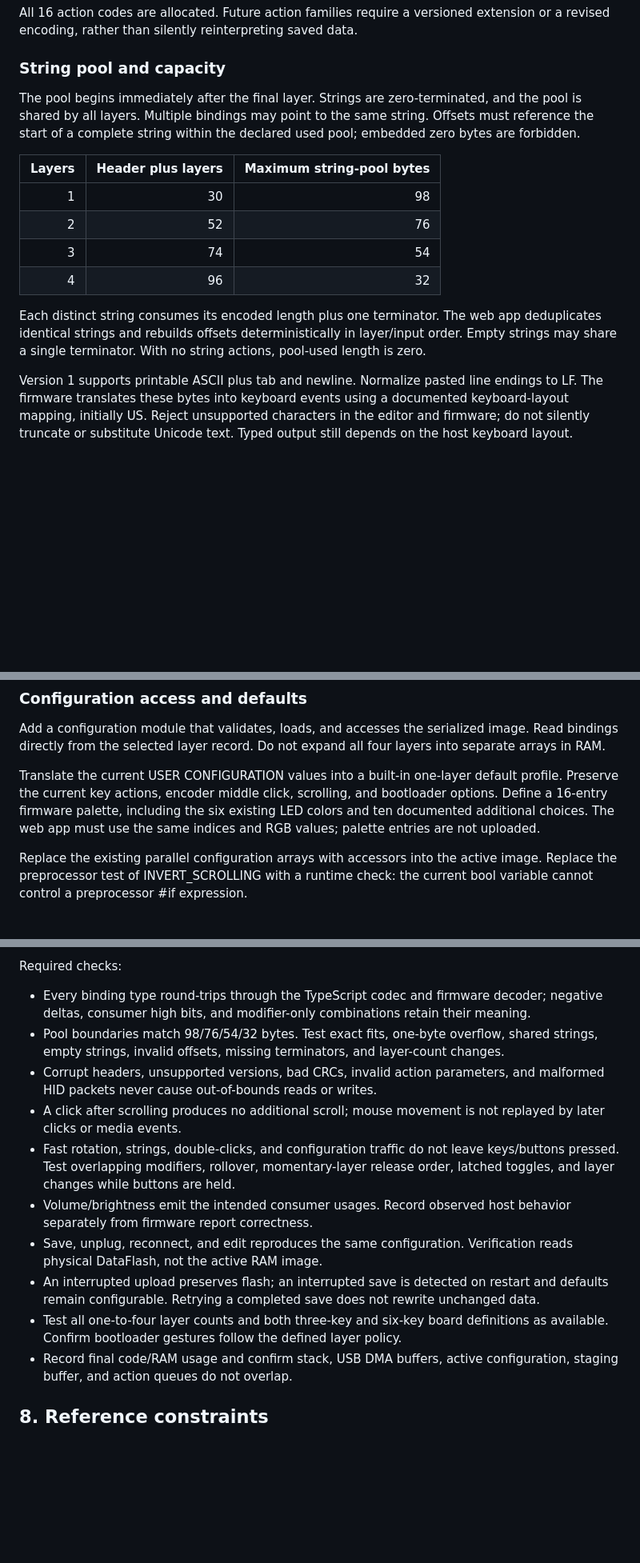
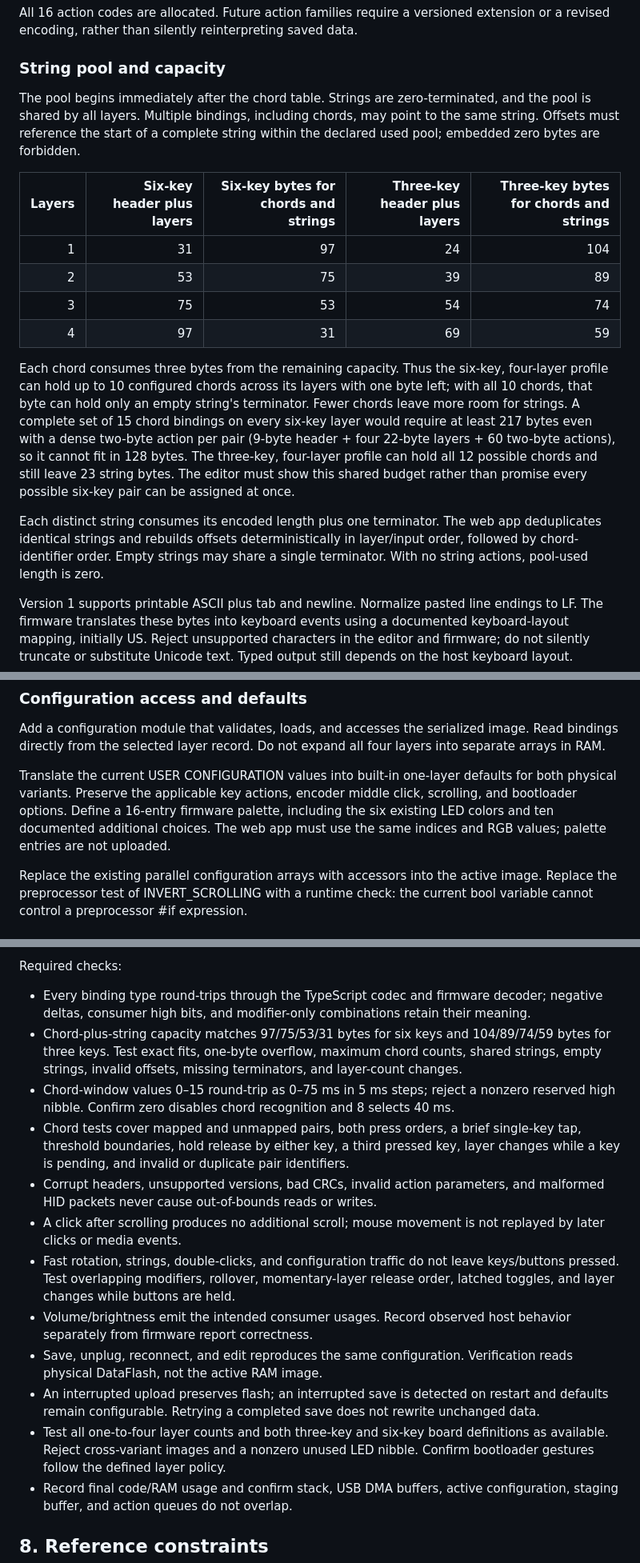
Before and after one commit to perkinsb1024/CH552-Macropad-v2, a Markdown page: plan.md, 3 parts joined by grey strips. Shown at 80% size. Rendered like a GitHub page; blank space fills up the shorter version.

```diff
--- a/plan.md
+++ b/plan.md
@@ -86,16 +98,18 @@ All 16 action codes are allocated. Future action families require a versioned ex
 
 ### String pool and capacity
 
-The pool begins immediately after the final layer. Strings are zero-terminated, and the pool is shared by all layers. Multiple bindings may point to the same string. Offsets must reference the start of a complete string within the declared used pool; embedded zero bytes are forbidden.
+The pool begins immediately after the chord table. Strings are zero-terminated, and the pool is shared by all layers. Multiple bindings, including chords, may point to the same string. Offsets must reference the start of a complete string within the declared used pool; embedded zero bytes are forbidden.
 
-| Layers | Header plus layers | Maximum string-pool bytes |
-| ---: | ---: | ---: |
-| 1 | 30 | 98 |
-| 2 | 52 | 76 |
-| 3 | 74 | 54 |
-| 4 | 96 | 32 |
+| Layers | Six-key header plus layers | Six-key bytes for chords and strings | Three-key header plus layers | Three-key bytes for chords and strings |
+| ---: | ---: | ---: | ---: | ---: |
+| 1 | 31 | 97 | 24 | 104 |
+| 2 | 53 | 75 | 39 | 89 |
+| 3 | 75 | 53 | 54 | 74 |
+| 4 | 97 | 31 | 69 | 59 |
 
-Each distinct string consumes its encoded length plus one terminator. The web app deduplicates identical strings and rebuilds offsets deterministically in layer/input order. Empty strings may share a single terminator. With no string actions, pool-used length is zero.
+Each chord consumes three bytes from the remaining capacity. Thus the six-key, four-layer profile can hold up to 10 configured chords across its layers with one byte left; with all 10 chords, that byte can hold only an empty string's terminator. Fewer chords leave more room for strings. A complete set of 15 chord bindings on every six-key layer would require at least 217 bytes even with a dense two-byte action per pair (9-byte header + four 22-byte layers + 60 two-byte actions), so it cannot fit in 128 bytes. The three-key, four-layer profile can hold all 12 possible chords and still leave 23 string bytes. The editor must show this shared budget rather than promise every possible six-key pair can be assigned at once.
+
+Each distinct string consumes its encoded length plus one terminator. The web app deduplicates identical strings and rebuilds offsets deterministically in layer/input order, followed by chord-identifier order. Empty strings may share a single terminator. With no string actions, pool-used length is zero.
 
 Version 1 supports printable ASCII plus tab and newline. Normalize pasted line endings to LF. The firmware translates these bytes into keyboard events using a documented keyboard-layout mapping, initially US. Reject unsupported characters in the editor and firmware; do not silently truncate or substitute Unicode text. Typed output still depends on the host keyboard layout.
 
@@ -111,7 +125,7 @@ Keep configuration and transport buffers in explicitly assigned SDCC memory spac
 
 Add a configuration module that validates, loads, and accesses the serialized image. Read bindings directly from the selected layer record. Do not expand all four layers into separate arrays in RAM.
 
-Translate the current USER CONFIGURATION values into a built-in one-layer default profile. Preserve the current key actions, encoder middle click, scrolling, and bootloader options. Define a 16-entry firmware palette, including the six existing LED colors and ten documented additional choices. The web app must use the same indices and RGB values; palette entries are not uploaded.
+Translate the current USER CONFIGURATION values into built-in one-layer defaults for both physical variants. Preserve the applicable key actions, encoder middle click, scrolling, and bootloader options. Define a 16-entry firmware palette, including the six existing LED colors and ten documented additional choices. The web app must use the same indices and RGB values; palette entries are not uploaded.
 
 Replace the existing parallel configuration arrays with accessors into the active image. Replace the preprocessor test of INVERT_SCROLLING with a runtime check: the current bool variable cannot control a preprocessor #if expression.
 
@@ -240,14 +258,16 @@ Support versioned JSON import/export with readable action names and strings, plu
 Required checks:
 
 - Every binding type round-trips through the TypeScript codec and firmware decoder; negative deltas, consumer high bits, and modifier-only combinations retain their meaning.
-- Pool boundaries match 98/76/54/32 bytes. Test exact fits, one-byte overflow, shared strings, empty strings, invalid offsets, missing terminators, and layer-count changes.
+- Chord-plus-string capacity matches 97/75/53/31 bytes for six keys and 104/89/74/59 bytes for three keys. Test exact fits, one-byte overflow, maximum chord counts, shared strings, empty strings, invalid offsets, missing terminators, and layer-count changes.
+- Chord-window values 0–15 round-trip as 0–75 ms in 5 ms steps; reject a nonzero reserved high nibble. Confirm zero disables chord recognition and 8 selects 40 ms.
+- Chord tests cover mapped and unmapped pairs, both press orders, a brief single-key tap, threshold boundaries, hold release by either key, a third pressed key, layer changes while a key is pending, and invalid or duplicate pair identifiers.
 - Corrupt headers, unsupported versions, bad CRCs, invalid action parameters, and malformed HID packets never cause out-of-bounds reads or writes.
 - A click after scrolling produces no additional scroll; mouse movement is not replayed by later clicks or media events.
 - Fast rotation, strings, double-clicks, and configuration traffic do not leave keys/buttons pressed. Test overlapping modifiers, rollover, momentary-layer release order, latched toggles, and layer changes while buttons are held.
 - Volume/brightness emit the intended consumer usages. Record observed host behavior separately from firmware report correctness.
 - Save, unplug, reconnect, and edit reproduces the same configuration. Verification reads physical DataFlash, not the active RAM image.
 - An interrupted upload preserves flash; an interrupted save is detected on restart and defaults remain configurable. Retrying a completed save does not rewrite unchanged data.
-- Test all one-to-four layer counts and both three-key and six-key board definitions as available. Confirm bootloader gestures follow the defined layer policy.
+- Test all one-to-four layer counts and both three-key and six-key board definitions as available. Reject cross-variant images and a nonzero unused LED nibble. Confirm bootloader gestures follow the defined layer policy.
 - Record final code/RAM usage and confirm stack, USB DMA buffers, active configuration, staging buffer, and action queues do not overlap.
 
 ## 8. Reference constraints
```
Also changed, not shown: other parts of plan.md (+40 -24 lines).
